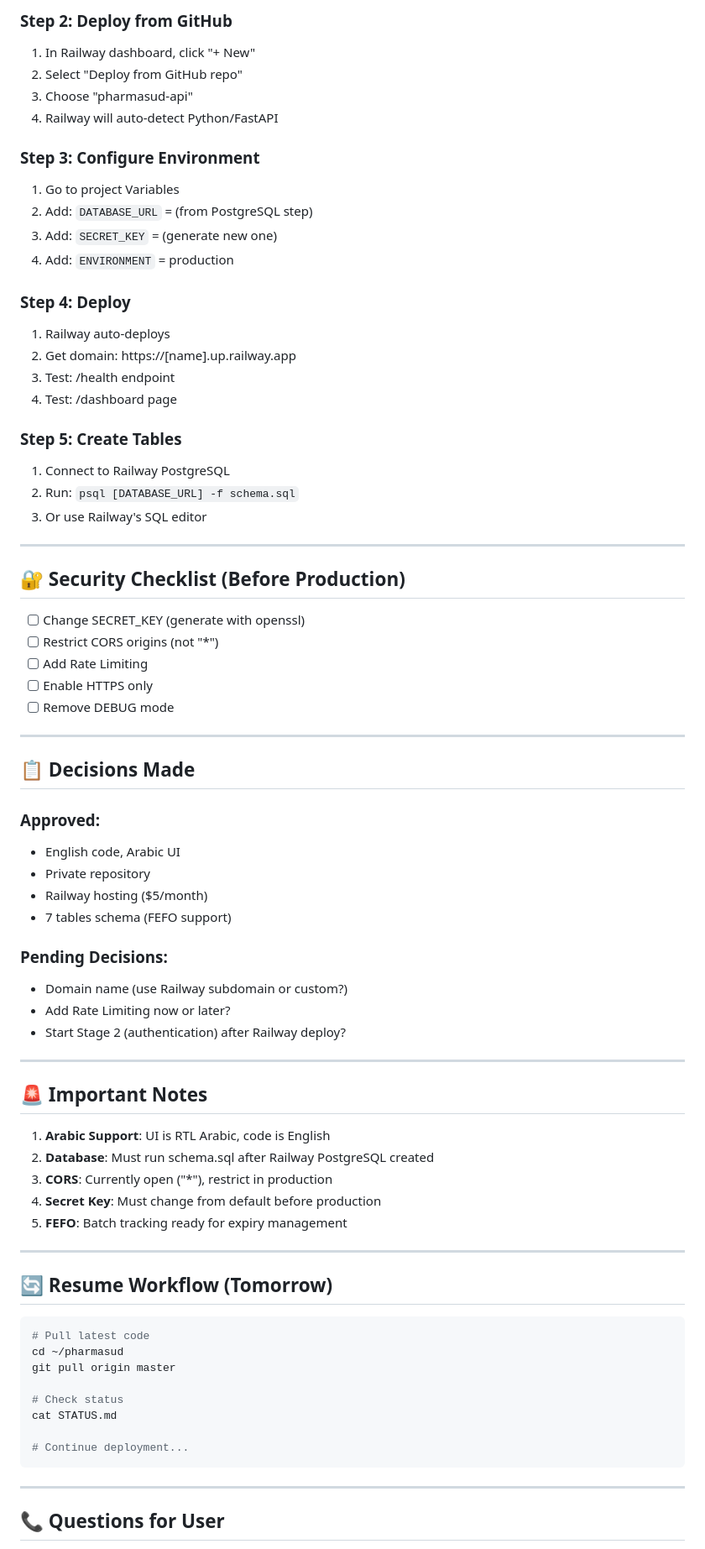
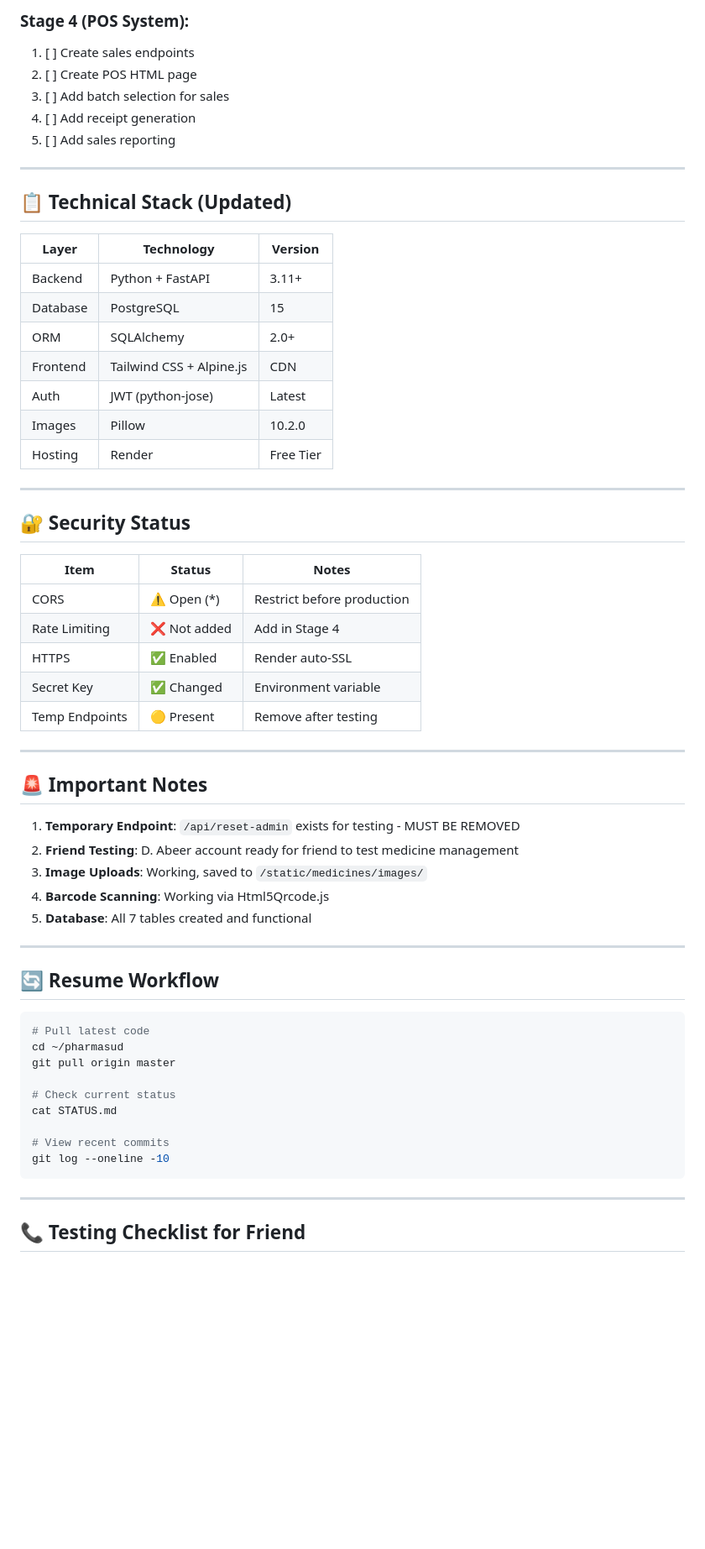
Before and after one commit to mohamedbabiker20010-code/pharmasud-api, a Markdown page: STATUS.md, the part around one of its changes. Shown at 84% size. GitHub-like rendering; blank space fills up the shorter version.

Commit message:
Update STATUS.md with complete Stage 3 documentation - 2026-06-05

````diff
--- a/STATUS.md
+++ b/STATUS.md
@@ -40,78 +123,64 @@
 
-### Step 2: Deploy from GitHub
-1. In Railway dashboard, click "+ New"
-2. Select "Deploy from GitHub repo"
-3. Choose "pharmasud-api"
-4. Railway will auto-detect Python/FastAPI
-
-### Step 3: Configure Environment
-1. Go to project Variables
-2. Add: `DATABASE_URL` = (from PostgreSQL step)
-3. Add: `SECRET_KEY` = (generate new one)
-4. Add: `ENVIRONMENT` = production
-
-### Step 4: Deploy
-1. Railway auto-deploys
-2. Get domain: https://[name].up.railway.app
-3. Test: /health endpoint
-4. Test: /dashboard page
-
-### Step 5: Create Tables
-1. Connect to Railway PostgreSQL
-2. Run: `psql [DATABASE_URL] -f schema.sql`
-3. Or use Railway's SQL editor
+### Stage 4 (POS System):
+1. [ ] Create sales endpoints
+2. [ ] Create POS HTML page
+3. [ ] Add batch selection for sales
+4. [ ] Add receipt generation
+5. [ ] Add sales reporting
 
 ---
 
-## 🔐 Security Checklist (Before Production)
+## 📋 Technical Stack (Updated)
 
-- [ ] Change SECRET_KEY (generate with openssl)
-- [ ] Restrict CORS origins (not "*")
-- [ ] Add Rate Limiting
-- [ ] Enable HTTPS only
-- [ ] Remove DEBUG mode
+| Layer | Technology | Version |
+|-------|-----------|---------|
+| Backend | Python + FastAPI | 3.11+ |
+| Database | PostgreSQL | 15 |
+| ORM | SQLAlchemy | 2.0+ |
+| Frontend | Tailwind CSS + Alpine.js | CDN |
+| Auth | JWT (python-jose) | Latest |
+| Images | Pillow | 10.2.0 |
+| Hosting | Render | Free Tier |
 
 ---
 
-## 📋 Decisions Made
+## 🔐 Security Status
 
-### Approved:
-- English code, Arabic UI
-- Private repository
-- Railway hosting ($5/month)
-- 7 tables schema (FEFO support)
-
-### Pending Decisions:
-- Domain name (use Railway subdomain or custom?)
-- Add Rate Limiting now or later?
-- Start Stage 2 (authentication) after Railway deploy?
+| Item | Status | Notes |
+|------|--------|-------|
+| CORS | ⚠️ Open (*) | Restrict before production |
+| Rate Limiting | ❌ Not added | Add in Stage 4 |
+| HTTPS | ✅ Enabled | Render auto-SSL |
+| Secret Key | ✅ Changed | Environment variable |
+| Temp Endpoints | 🟡 Present | Remove after testing |
 
 ---
 
 ## 🚨 Important Notes
 
-1. **Arabic Support**: UI is RTL Arabic, code is English
-2. **Database**: Must run schema.sql after Railway PostgreSQL created
-3. **CORS**: Currently open ("*"), restrict in production
-4. **Secret Key**: Must change from default before production
-5. **FEFO**: Batch tracking ready for expiry management
+1. **Temporary Endpoint**: `/api/reset-admin` exists for testing - MUST BE REMOVED
+2. **Friend Testing**: D. Abeer account ready for friend to test medicine management
+3. **Image Uploads**: Working, saved to `/static/medicines/images/`
+4. **Barcode Scanning**: Working via Html5Qrcode.js
+5. **Database**: All 7 tables created and functional
 
 ---
 
-## 🔄 Resume Workflow (Tomorrow)
+## 🔄 Resume Workflow
 
 ```bash
 # Pull latest code
 cd ~/pharmasud
 git pull origin master
 
-# Check status
+# Check current status
 cat STATUS.md
 
-# Continue deployment...
+# View recent commits
+git log --oneline -10
 ```
 
 ---
 
-## 📞 Questions for User
+## 📞 Testing Checklist for Friend
 
````
Also changed, not shown: other parts of STATUS.md (+147 -35 lines).
